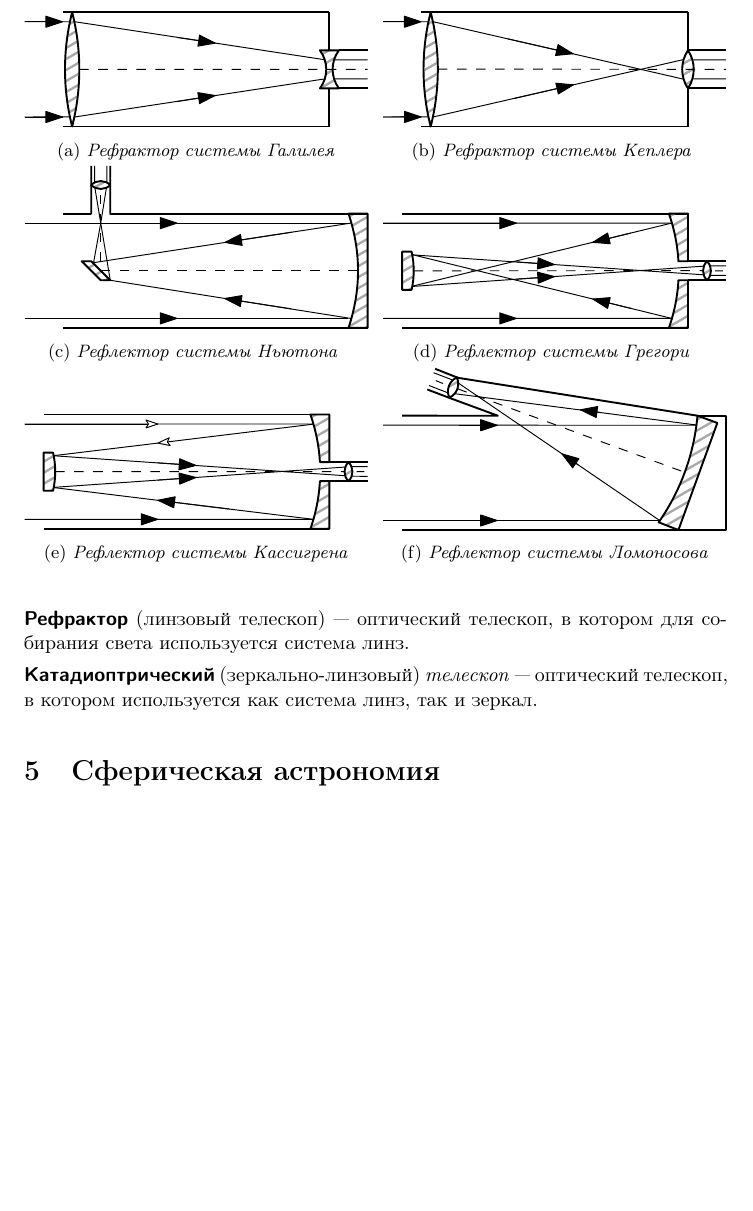
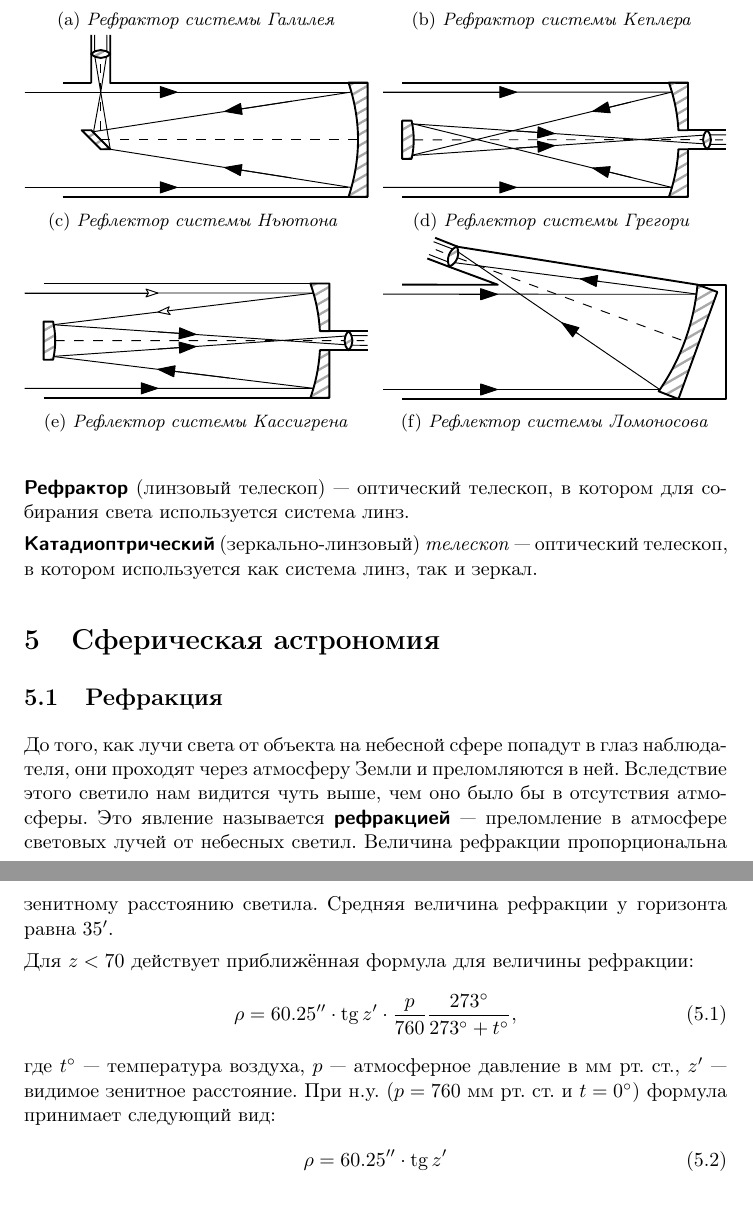
Before and after one commit to AShepelevv/astro-notebook, a LaTeX document (astro-notebook.tex, which reads sections/spher.astro.tex, sections/spher.astro/spher.astro.refrac.tex): part of page 47 of 47 before the commit and two parts of pages 47 and 48 of 48 after it, the two joined at a grey line, cut so that both start at the same text, the shorter picture padded with empty space. Compiled offline with pdfLaTeX.

Commit message:
spher.astro.refrac added

```diff
--- a/sections/spher.astro.tex
+++ b/sections/spher.astro.tex
@@ -1 +1,2 @@
 \section{Сферическая астрономия}
+\input{sections/spher.astro/spher.astro.refrac.tex}
--- /dev/null
+++ b/sections/spher.astro/spher.astro.refrac.tex
@@ -0,0 +1,12 @@
+\subsection{Рефракция}
+
+До того, как лучи света от объекта на небесной сфере попадут в глаз наблюдателя, они проходят через атмосферу Земли и преломляются в ней. Вследствие этого светило нам видится чуть выше, чем оно было бы в отсутствия атмосферы. Это явление называется \term{рефракцией}~--- преломление в атмосфере световых лучей от небесных светил. Величина рефракции пропорциональна зенитному расстоянию светила. Средняя величина рефракции у горизонта равна $35'$.
+
+Для $z<70$ действует приближённая формула для величины рефракции:
+\begin{equation}
+\rho=60.25''\cdot\tg z'\cdot \frac{p}{760}\frac{273^{\circ}}{273^{\circ}+t^{\circ}},
+\end{equation}
+где $t^{\circ}$~--- температура воздуха, $p$~--- атмосферное давление в мм рт. ст., $z'$~--- видимое зенитное расстояние. При н.у. ($p=760$ мм рт. ст. и $t=0^{\circ}$) формула принимает следующий вид:
+\begin{equation}
+\rho=60.25''\cdot\tg z'
+\end{equation}
```
